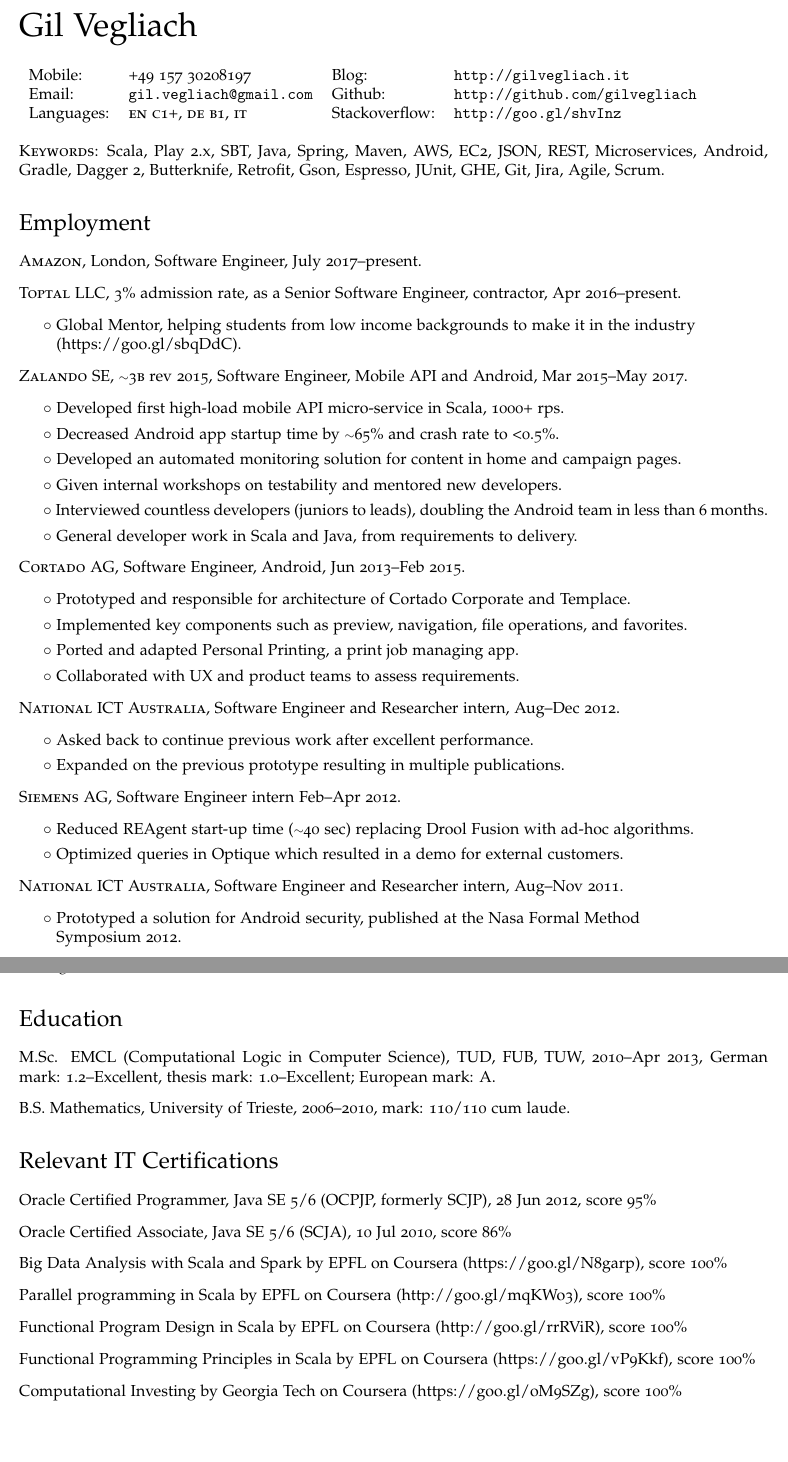
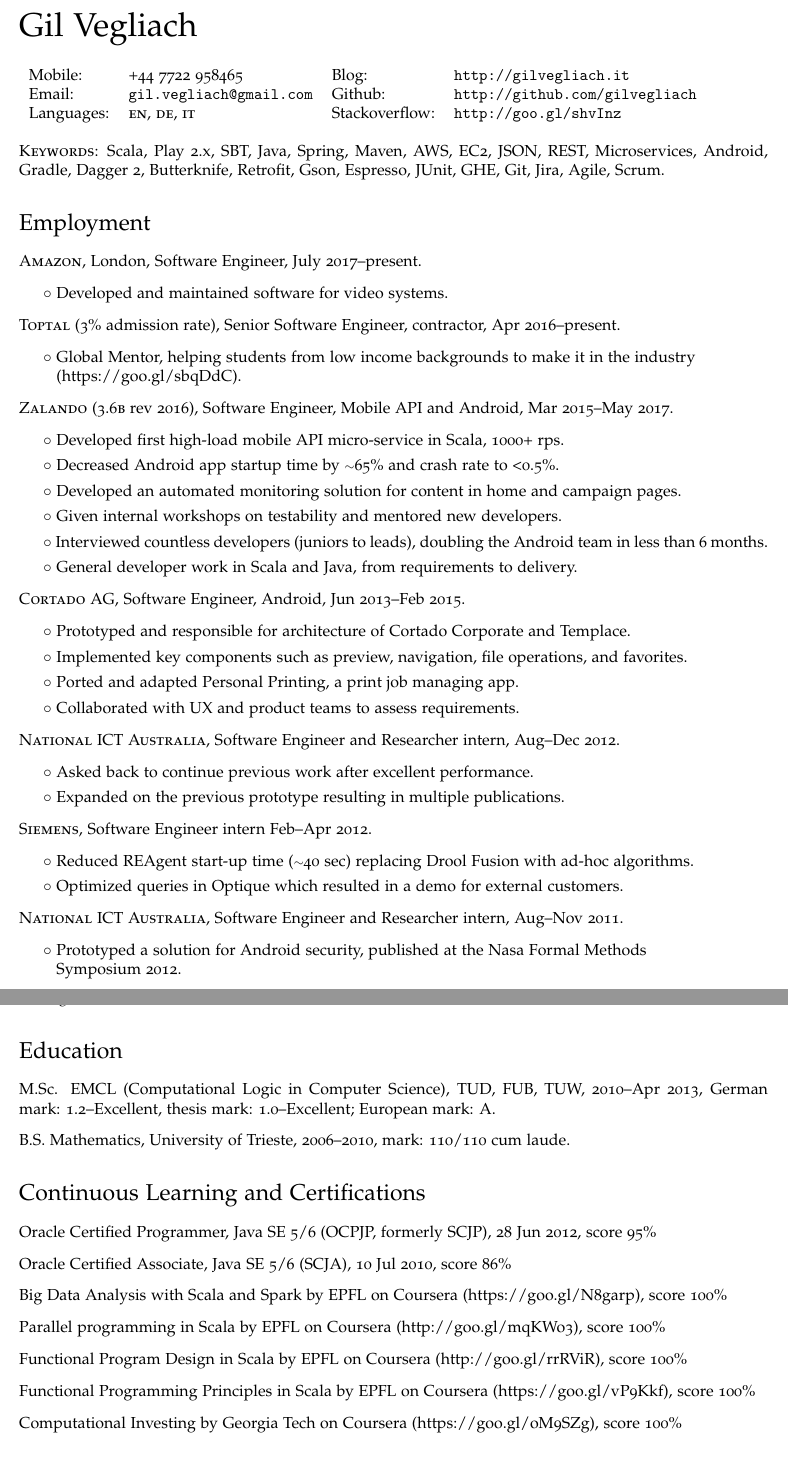
Before and after one commit to gilvegliach/cv, a LaTeX CV (cv.tex): two parts of pages 1 and 2 of 2, joined at a grey line, cut so that both start at the same text, the shorter picture padded with empty space. Compiled offline with pdfLaTeX.

Commit message:
Small improvements

```diff
--- a/cv.tex
+++ b/cv.tex
@@ -82,11 +82,11 @@
 \bigskip
 \begin{minipage}{0.45\linewidth}
   \begin{tabular}{llll}
-    Mobile: & +49 157 30208197
+    Mobile: & +44 7722 958465
        & Blog: & \href{http://gilvegliach.it/}{\tt http://gilvegliach.it} \\
     Email: & \href{mailto:gil.vegliach@gmail.com}{\tt gil.vegliach@gmail.com}
        & Github: &\href{http://github.com/gilvegliach}{\tt http://github.com/gilvegliach}\\
-    Languages: & \textsc{en c1+}, \textsc{de b1}, \textsc{it}
+    Languages: & \textsc{en}, \textsc{de}, \textsc{it}
        & Stackoverflow: & \href{http://goo.gl/shvInz}{\tt http://goo.gl/shvInz} \\
   \end{tabular}
 \end{minipage}
@@ -100,12 +100,15 @@
 \section*{Employment}
 \begin{no-indent-itemize}
   \item \textsc{Amazon}, London, Software Engineer, July 2017--present.
-  \item \textsc{Toptal LLC}, 3\% admission rate, as a Senior Software Engineer, contractor, Apr 2016--present.
+  \begin{itemize}
+	\item\bullet Developed and maintained software for video systems.
+  \end{itemize}
+  \item \textsc{Toptal} (3\% admission rate), Senior Software Engineer, contractor, Apr 2016--present.
   \begin{itemize}
     \item\bullet Global Mentor, helping students from low income backgrounds to make it in the industry \\
     \phantom{\bullet }(\href{https://goo.gl/sbqDdC}{https://goo.gl/sbqDdC}).
   \end{itemize}
-  \item \textsc{Zalando SE}, \tilde 3\textsc{b} rev 2015, Software Engineer,
+  \item \textsc{Zalando} (3.6\textsc{b} rev 2016), Software Engineer,
          Mobile API and Android, Mar 2015--May 2017.
   \begin{itemize}
 	\item\bullet Developed first high-load mobile API micro-service in Scala, 1000+ rps.
@@ -127,7 +130,7 @@
 	\item\bullet Asked back to continue previous work after excellent performance.
 	\item\bullet Expanded on the previous prototype resulting in multiple publications.
   \end{itemize}
-  \item \textsc{Siemens AG}, Software Engineer intern Feb--Apr 2012.
+  \item \textsc{Siemens}, Software Engineer intern Feb--Apr 2012.
   \begin{itemize}
 	\item\bullet Reduced REAgent start-up time (\tilde 40 sec) replacing Drool Fusion with
           ad-hoc algorithms.
@@ -135,7 +138,7 @@
   \end{itemize}
   \item \textsc{National ICT Australia}, Software Engineer and Researcher intern, Aug--Nov 2011.
   \begin{itemize}
-	\item\bullet Prototyped a solution for Android security, published at the Nasa Formal Method \\
+	\item\bullet Prototyped a solution for Android security, published at the Nasa Formal Methods \\
 	\phantom{\bullet }Symposium~2012.
   \end{itemize}
 \end{no-indent-itemize}
@@ -147,7 +150,7 @@
   \item B.S. Mathematics, University of Trieste, 2006--2010, mark: 110/110 cum laude.
 \end{no-indent-itemize}
 
-\section*{Relevant IT Certifications}
+\section*{Continuous Learning and Certifications}
 \begin{no-indent-itemize}
   \item Oracle Certified Programmer, Java SE 5/6 (OCPJP, formerly SCJP), 28 Jun 2012, score~95\%
   \item Oracle Certified Associate, Java SE 5/6 (SCJA), 10 Jul 2010, score~86\%
```
Also changed, not shown: cv.pdf, cv.tex (6 more changed lines).
